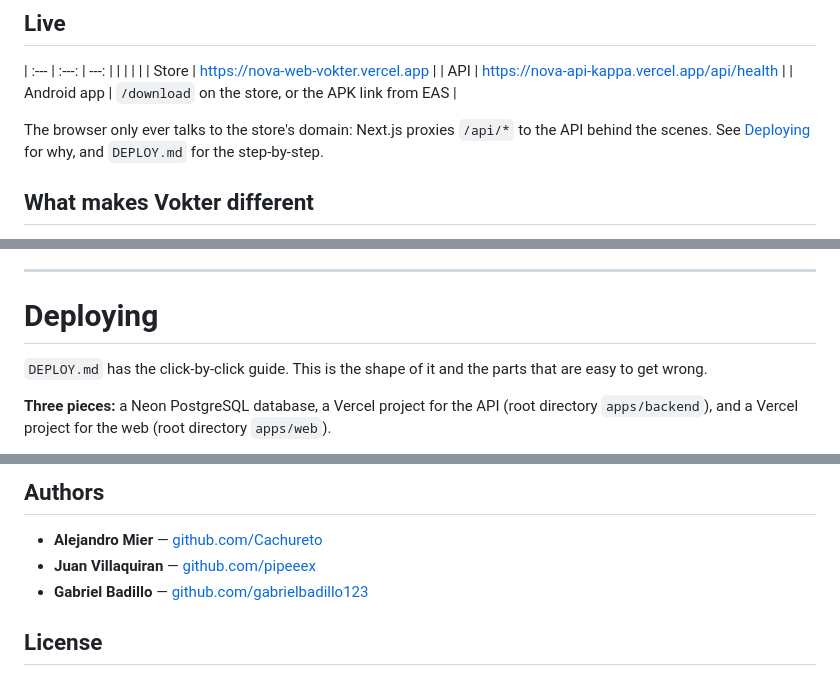
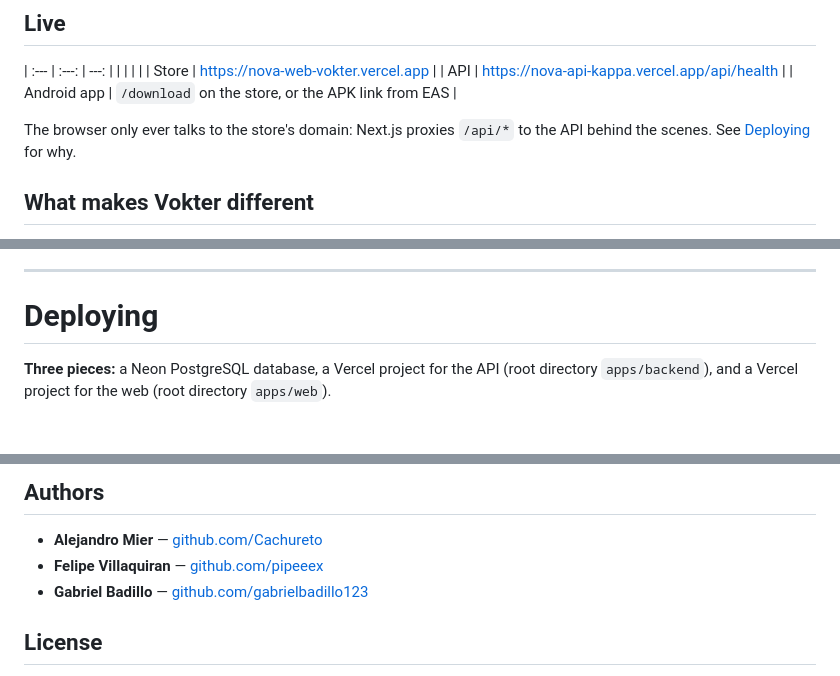
Before and after one commit to Cachureto/NOVA, a Markdown page: README.md, 3 parts joined by grey strips. GitHub-like rendering; blank space fills up the shorter version.

```diff
--- a/README.md
+++ b/README.md
@@ -15,7 +15,7 @@ catalog, and **drops with waitlists** for limited releases.
 | Android app | `/download` on the store, or the APK link from EAS |
 
 The browser only ever talks to the store's domain: Next.js proxies `/api/*` to the API behind the
-scenes. See [Deploying](#deploying) for why, and `DEPLOY.md` for the step-by-step.
+scenes. See [Deploying](#deploying) for why.
 
 ## What makes Vokter different
 
@@ -318,8 +318,6 @@ pointing at the APK.
 
 # Deploying
 
-`DEPLOY.md` has the click-by-click guide. This is the shape of it and the parts that are easy to
-get wrong.
 
 **Three pieces:** a Neon PostgreSQL database, a Vercel project for the API (root directory
 `apps/backend`), and a Vercel project for the web (root directory `apps/web`).
@@ -486,7 +484,7 @@ The role travels inside the access token, so log out and back in afterwards.
 ## Authors
 
 - **Alejandro Mier** — [github.com/Cachureto](https://github.com/Cachureto)
-- **Juan Villaquiran** — [github.com/pipeeex](https://github.com/pipeeex)
+- **Felipe Villaquiran** — [github.com/pipeeex](https://github.com/pipeeex)
 - **Gabriel Badillo** — [github.com/gabrielbadillo123](https://github.com/gabrielbadillo123)
 
 ## License
```
